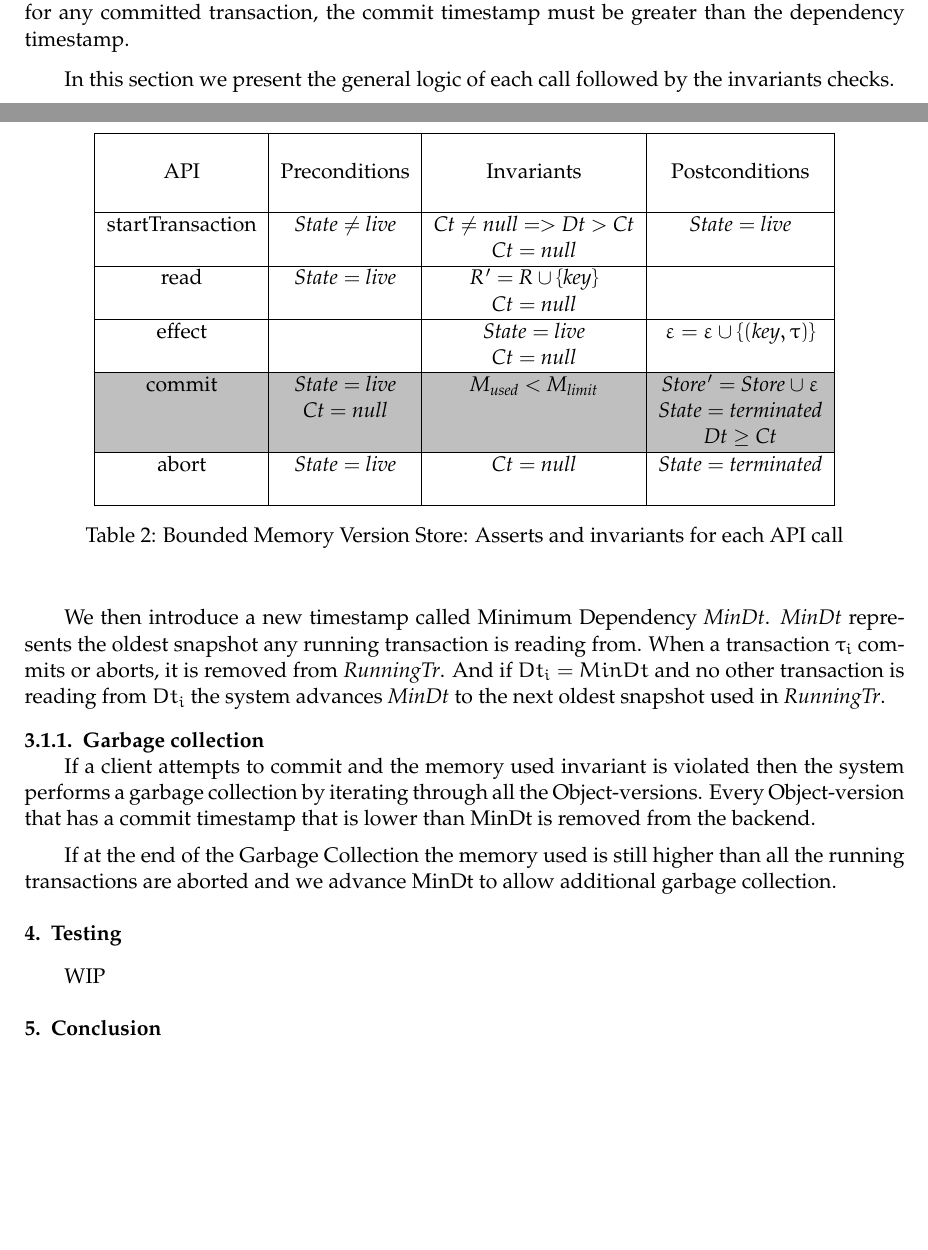
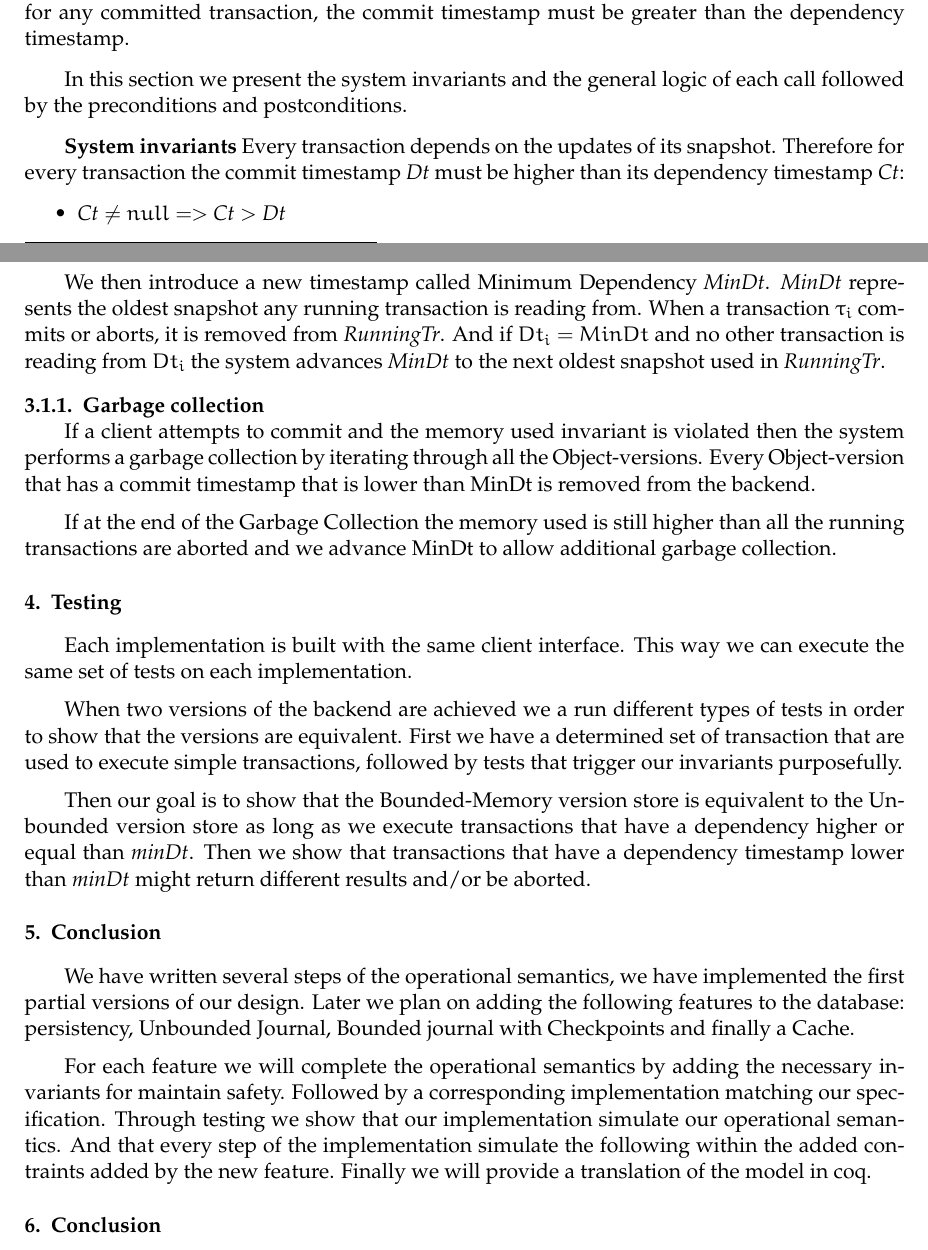
Before and after one commit to Saalik/MultiKVS, a LaTeX document (documents/compas2022/compas2022.tex): two parts of pages 3 and 5 of 5 before the commit and two parts of pages 3 and 5 of 6 after it, joined at a grey line, cut so that both start at the same text, the shorter picture padded with empty space. Compiled offline with pdfLaTeX.

Commit message:
Changed the tab and added conclusion and testing section

```diff
--- a/documents/compas2022/compas2022.tex
+++ b/documents/compas2022/compas2022.tex
@@ -216,7 +216,13 @@ This means all operations executed by the client must be part of a \emph{live} t
 This also include the commit and abort call.
 Another guarantee our model provide is that for any committed transaction, the commit timestamp must be greater than the dependency timestamp.
 
-In this section we present the general logic of each call followed by the invariants checks.
+In this section we present the system invariants and the general logic of each call followed by the preconditions and postconditions.
+
+\textbf{System invariants} Every transaction depends on the updates of its snapshot. Therefore for every transaction the commit timestamp $\mathit{Dt}$ must be higher than its dependency timestamp $\mathit{Ct}$:
+\begin{itemize}
+  \item $\mathit{Ct} \neq null => \mathit{Ct} > \mathit{Dt}$
+\end{itemize}
+
 
 
 \textbf{StartTransaction} When a client starts a transaction, if the client specify a dependency timestamp $Dt$ the system checks if it is valid in regards to consistency guarantees and creates a transaction object.
@@ -292,35 +296,35 @@ We then introduce a new timestamp called Minimum Dependency \emph{MinDt}.
 When a transaction $\tau_i$ commits or aborts, it is removed from \emph{RunningTr}.
 And if $Dt_i = MinDt$ and no other transaction is reading from $Dt_i$ the system advances \emph{MinDt} to the next oldest snapshot used in \emph{RunningTr}.
 
-\begin{table}
-  \centering
-  \begin{tabular}{|c|c|c|c|}
-    \hline
-    & & & \\
-    API & Preconditions & Invariants & Postconditions\\
-    & & & \\
-    \hline
-    startTransaction & $\mathit{State \neq live}$ & $\mathit{Ct \neq null => Dt > Ct}$ & $\mathit{State = live}$\\
-    & & $\mathit{Ct = null}$ & \\
-    \hline
-    read & $\mathit{State = live}$ & $\mathit{R' = R \cup \{key\}}$ &\\
-    & & $\mathit{Ct = null}$ & \\
-    \hline
-    effect & & $\mathit{State = live}$ & $\mathit{\varepsilon = \varepsilon \cup \{(key, \tau)\}}$ \\
-    & & $\mathit{Ct = null}$ & \\
-    \hline
-    \rowcolor{lightgray} commit & $\mathit{State = live}$ & $\mathit{M_{used} < M_{limit}}$ & $\mathit{Store' = Store \cup \varepsilon}$\\
-    \rowcolor{lightgray} & $\mathit{Ct = null}$ & & $\mathit{State = terminated}$ \\
-    \rowcolor{lightgray} & & & $\mathit{Dt \geq Ct}$ \\
-    \hline
-    abort & $\mathit{State = live}$ & $\mathit{Ct = null}$ & $\mathit{State = terminated}$\\
-    & & & \\
-    \hline
+% \begin{table}
+%   \centering
+%   \begin{tabular}{|c|c|c|c|}
+%     \hline
+%     & & & \\
+%     API & Preconditions & Invariants & Postconditions\\
+%     & & & \\
+%     \hline
+%     startTransaction & $\mathit{State \neq live}$ & $\mathit{Ct \neq null => Dt > Ct}$ & $\mathit{State = live}$\\
+%     & & $\mathit{Ct = null}$ & \\
+%     \hline
+%     read & $\mathit{State = live}$ & $\mathit{R' = R \cup \{key\}}$ &\\
+%     & & $\mathit{Ct = null}$ & \\
+%     \hline
+%     effect & & $\mathit{State = live}$ & $\mathit{\varepsilon = \varepsilon \cup \{(key, \tau)\}}$ \\
+%     & & $\mathit{Ct = null}$ & \\
+%     \hline
+%     \rowcolor{lightgray} commit & $\mathit{State = live}$ & $\mathit{M_{used} < M_{limit}}$ & $\mathit{Store' = Store \cup \varepsilon}$\\
+%     \rowcolor{lightgray} & $\mathit{Ct = null}$ & & $\mathit{State = terminated}$ \\
+%     \rowcolor{lightgray} & & & $\mathit{Dt \geq Ct}$ \\
+%     \hline
+%     abort & $\mathit{State = live}$ & $\mathit{Ct = null}$ & $\mathit{State = terminated}$\\
+%     & & & \\
+%     \hline
 
-  \end{tabular}
-  \caption{Bounded Memory Version Store: Asserts and invariants for each API call}
-  \label{tab:AssertInvariantsBounded}
-\end{table}
+%   \end{tabular}
+%   \caption{Bounded-Memory Version Store: Asserts and invariants for each API call}
+%   \label{tab:AssertInvariantsBounded}
+% \end{table}
 
 \subsubsection{Garbage collection}
 
@@ -331,7 +335,26 @@ If at the end of the Garbage Collection the memory used is still higher than all
 
 \section{Testing}
 
-WIP
+Each implementation is built with the same client interface.
+This way we can execute the same set of tests on each implementation.
+
+When two versions of the backend are achieved we a run different types of tests in order to show that the versions are equivalent.
+First we have a determined set of transaction that are used to execute simple transactions, followed by tests that trigger our invariants purposefully.
+
+Then our goal is to show that the Bounded-Memory version store is equivalent to the Unbounded version store as long as we execute transactions that have a dependency higher or equal than $\mathit{minDt}$.
+Then we show that transactions that have a dependency timestamp lower than $\mathit{minDt}$ might return different results and/or be aborted.
+
+\section{Conclusion}
+
+We have written several steps of the operational semantics, we have implemented the first partial versions of our design.
+Later we plan on adding the following features to the database: persistency, Unbounded Journal, Bounded journal with Checkpoints and finally a Cache.
+
+For each feature we will complete the operational semantics by adding the necessary invariants for maintain safety.
+Followed by a corresponding implementation matching our specification.
+Through testing we show that our implementation simulate our operational semantics.
+And that every step of the implementation simulate the following within the added contraints added by the new feature.
+Finally we will provide a translation of the model in coq.
+
 
 % \subsection{Garbage collectio - WIP}
 % When \emph{$M_{used}$} $\geq$ \emph{$M_{limit}$}.
```
Also changed, not shown: documents/compas2022/compas2022.tex (28 more changed lines).
